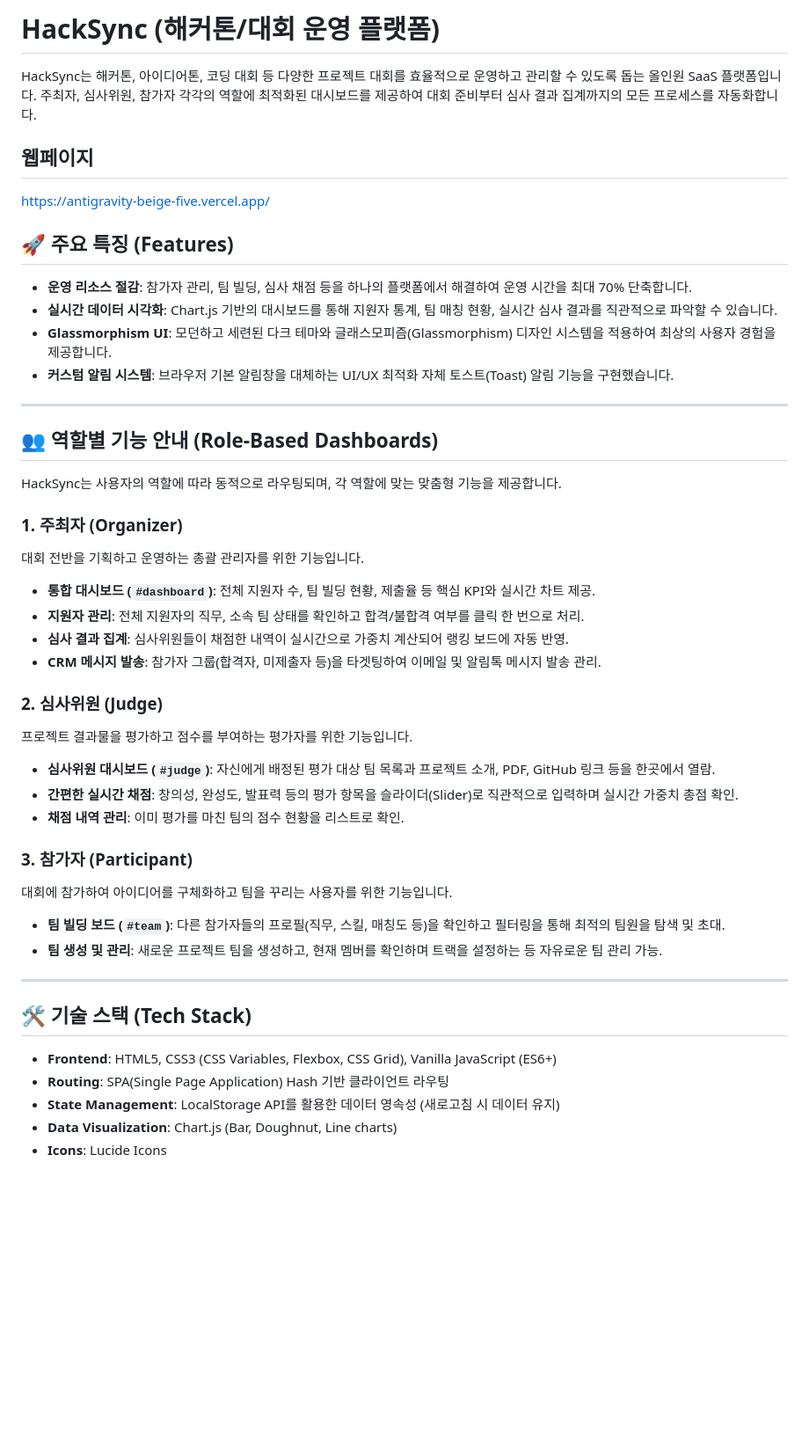
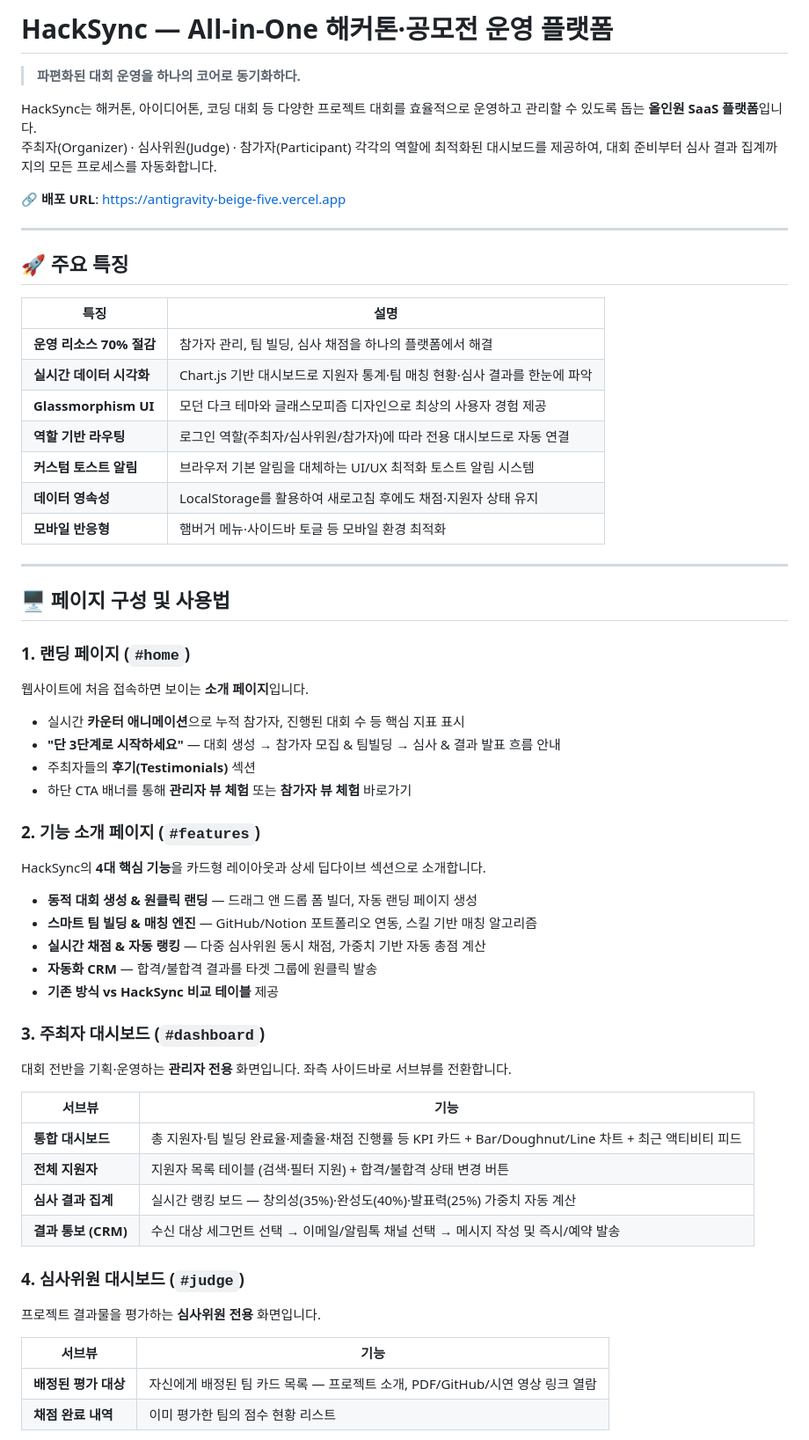
Before and after one commit to ybson0718/Antigravity, a Markdown page: README.md, the part around one of its changes. Shown at 88% size. GitHub-like rendering; blank space fills up the shorter version.

Commit message:
docs: README.md 웹페이지 소개, 사용법, 구현 기능 상세 문서화

```diff
--- a/README.md
+++ b/README.md
@@ -1,47 +1,60 @@
-# HackSync (해커톤/대회 운영 플랫폼)
+# HackSync — All-in-One 해커톤·공모전 운영 플랫폼
 
-HackSync는 해커톤, 아이디어톤, 코딩 대회 등 다양한 프로젝트 대회를 효율적으로 운영하고 관리할 수 있도록 돕는 올인원 SaaS 플랫폼입니다. 주최자, 심사위원, 참가자 각각의 역할에 최적화된 대시보드를 제공하여 대회 준비부터 심사 결과 집계까지의 모든 프로세스를 자동화합니다.
+> **파편화된 대회 운영을 하나의 코어로 동기화하다.**
 
-## 웹페이지
-https://antigravity-beige-five.vercel.app/
+HackSync는 해커톤, 아이디어톤, 코딩 대회 등 다양한 프로젝트 대회를 효율적으로 운영하고 관리할 수 있도록 돕는 **올인원 SaaS 플랫폼**입니다.
+주최자(Organizer) · 심사위원(Judge) · 참가자(Participant) 각각의 역할에 최적화된 대시보드를 제공하여, 대회 준비부터 심사 결과 집계까지의 모든 프로세스를 자동화합니다.
 
-## 🚀 주요 특징 (Features)
-
-- **운영 리소스 절감**: 참가자 관리, 팀 빌딩, 심사 채점 등을 하나의 플랫폼에서 해결하여 운영 시간을 최대 70% 단축합니다.
-- **실시간 데이터 시각화**: Chart.js 기반의 대시보드를 통해 지원자 통계, 팀 매칭 현황, 실시간 심사 결과를 직관적으로 파악할 수 있습니다.
-- **Glassmorphism UI**: 모던하고 세련된 다크 테마와 글래스모피즘(Glassmorphism) 디자인 시스템을 적용하여 최상의 사용자 경험을 제공합니다.
-- **커스텀 알림 시스템**: 브라우저 기본 알림창을 대체하는 UI/UX 최적화 자체 토스트(Toast) 알림 기능을 구현했습니다.
+🔗 **배포 URL**: [https://antigravity-beige-five.vercel.app](https://antigravity-beige-five.vercel.app/)
 
 ---
 
-## 👥 역할별 기능 안내 (Role-Based Dashboards)
+## 🚀 주요 특징
 
-HackSync는 사용자의 역할에 따라 동적으로 라우팅되며, 각 역할에 맞는 맞춤형 기능을 제공합니다.
-
-### 1. 주최자 (Organizer)
-대회 전반을 기획하고 운영하는 총괄 관리자를 위한 기능입니다.
-- **통합 대시보드 (`#dashboard`)**: 전체 지원자 수, 팀 빌딩 현황, 제출율 등 핵심 KPI와 실시간 차트 제공.
-- **지원자 관리**: 전체 지원자의 직무, 소속 팀 상태를 확인하고 합격/불합격 여부를 클릭 한 번으로 처리.
-- **심사 결과 집계**: 심사위원들이 채점한 내역이 실시간으로 가중치 계산되어 랭킹 보드에 자동 반영.
-- **CRM 메시지 발송**: 참가자 그룹(합격자, 미제출자 등)을 타겟팅하여 이메일 및 알림톡 메시지 발송 관리.
-
-### 2. 심사위원 (Judge)
-프로젝트 결과물을 평가하고 점수를 부여하는 평가자를 위한 기능입니다.
-- **심사위원 대시보드 (`#judge`)**: 자신에게 배정된 평가 대상 팀 목록과 프로젝트 소개, PDF, GitHub 링크 등을 한곳에서 열람.
-- **간편한 실시간 채점**: 창의성, 완성도, 발표력 등의 평가 항목을 슬라이더(Slider)로 직관적으로 입력하며 실시간 가중치 총점 확인.
-- **채점 내역 관리**: 이미 평가를 마친 팀의 점수 현황을 리스트로 확인.
-
-### 3. 참가자 (Participant)
-대회에 참가하여 아이디어를 구체화하고 팀을 꾸리는 사용자를 위한 기능입니다.
-- **팀 빌딩 보드 (`#team`)**: 다른 참가자들의 프로필(직무, 스킬, 매칭도 등)을 확인하고 필터링을 통해 최적의 팀원을 탐색 및 초대.
-- **팀 생성 및 관리**: 새로운 프로젝트 팀을 생성하고, 현재 멤버를 확인하며 트랙을 설정하는 등 자유로운 팀 관리 가능.
+| 특징 | 설명 |
+|------|------|
+| **운영 리소스 70% 절감** | 참가자 관리, 팀 빌딩, 심사 채점을 하나의 플랫폼에서 해결 |
+| **실시간 데이터 시각화** | Chart.js 기반 대시보드로 지원자 통계·팀 매칭 현황·심사 결과를 한눈에 파악 |
+| **Glassmorphism UI** | 모던 다크 테마와 글래스모피즘 디자인으로 최상의 사용자 경험 제공 |
+| **역할 기반 라우팅** | 로그인 역할(주최자/심사위원/참가자)에 따라 전용 대시보드로 자동 연결 |
+| **커스텀 토스트 알림** | 브라우저 기본 알림을 대체하는 UI/UX 최적화 토스트 알림 시스템 |
+| **데이터 영속성** | LocalStorage를 활용하여 새로고침 후에도 채점·지원자 상태 유지 |
+| **모바일 반응형** | 햄버거 메뉴·사이드바 토글 등 모바일 환경 최적화 |
 
 ---
 
-## 🛠 기술 스택 (Tech Stack)
+## 🖥 페이지 구성 및 사용법
 
-- **Frontend**: HTML5, CSS3 (CSS Variables, Flexbox, CSS Grid), Vanilla JavaScript (ES6+)
-- **Routing**: SPA(Single Page Application) Hash 기반 클라이언트 라우팅
-- **State Management**: LocalStorage API를 활용한 데이터 영속성 (새로고침 시 데이터 유지)
-- **Data Visualization**: Chart.js (Bar, Doughnut, Line charts)
-- **Icons**: Lucide Icons
+### 1. 랜딩 페이지 (`#home`)
+웹사이트에 처음 접속하면 보이는 **소개 페이지**입니다.
+- 실시간 **카운터 애니메이션**으로 누적 참가자, 진행된 대회 수 등 핵심 지표 표시
+- **"단 3단계로 시작하세요"** — 대회 생성 → 참가자 모집 & 팀빌딩 → 심사 & 결과 발표 흐름 안내
+- 주최자들의 **후기(Testimonials)** 섹션
+- 하단 CTA 배너를 통해 **관리자 뷰 체험** 또는 **참가자 뷰 체험** 바로가기
+
+### 2. 기능 소개 페이지 (`#features`)
+HackSync의 **4대 핵심 기능**을 카드형 레이아웃과 상세 딥다이브 섹션으로 소개합니다.
+- **동적 대회 생성 & 원클릭 랜딩** — 드래그 앤 드롭 폼 빌더, 자동 랜딩 페이지 생성
+- **스마트 팀 빌딩 & 매칭 엔진** — GitHub/Notion 포트폴리오 연동, 스킬 기반 매칭 알고리즘
+- **실시간 채점 & 자동 랭킹** — 다중 심사위원 동시 채점, 가중치 기반 자동 총점 계산
+- **자동화 CRM** — 합격/불합격 결과를 타겟 그룹에 원클릭 발송
+- **기존 방식 vs HackSync 비교 테이블** 제공
+
+### 3. 주최자 대시보드 (`#dashboard`)
+대회 전반을 기획·운영하는 **관리자 전용** 화면입니다. 좌측 사이드바로 서브뷰를 전환합니다.
+
+| 서브뷰 | 기능 |
+|--------|------|
+| **통합 대시보드** | 총 지원자·팀 빌딩 완료율·제출율·채점 진행률 등 KPI 카드 + Bar/Doughnut/Line 차트 + 최근 액티비티 피드 |
+| **전체 지원자** | 지원자 목록 테이블 (검색·필터 지원) + 합격/불합격 상태 변경 버튼 |
+| **심사 결과 집계** | 실시간 랭킹 보드 — 창의성(35%)·완성도(40%)·발표력(25%) 가중치 자동 계산 |
+| **결과 통보 (CRM)** | 수신 대상 세그먼트 선택 → 이메일/알림톡 채널 선택 → 메시지 작성 및 즉시/예약 발송 |
+
+### 4. 심사위원 대시보드 (`#judge`)
+프로젝트 결과물을 평가하는 **심사위원 전용** 화면입니다.
+
+| 서브뷰 | 기능 |
+|--------|------|
+| **배정된 평가 대상** | 자신에게 배정된 팀 카드 목록 — 프로젝트 소개, PDF/GitHub/시연 영상 링크 열람 |
+| **채점 완료 내역** | 이미 평가한 팀의 점수 현황 리스트 |
+
```
Also changed, not shown: other parts of README.md (+92 -7 lines).
